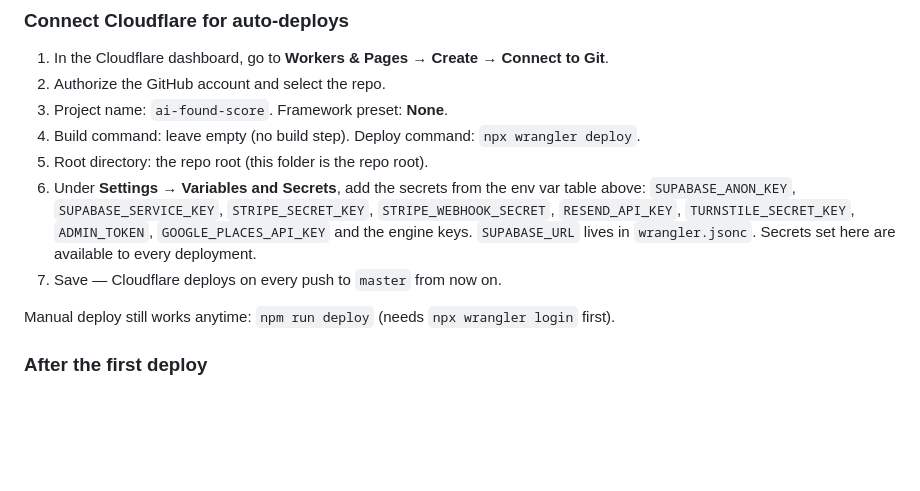
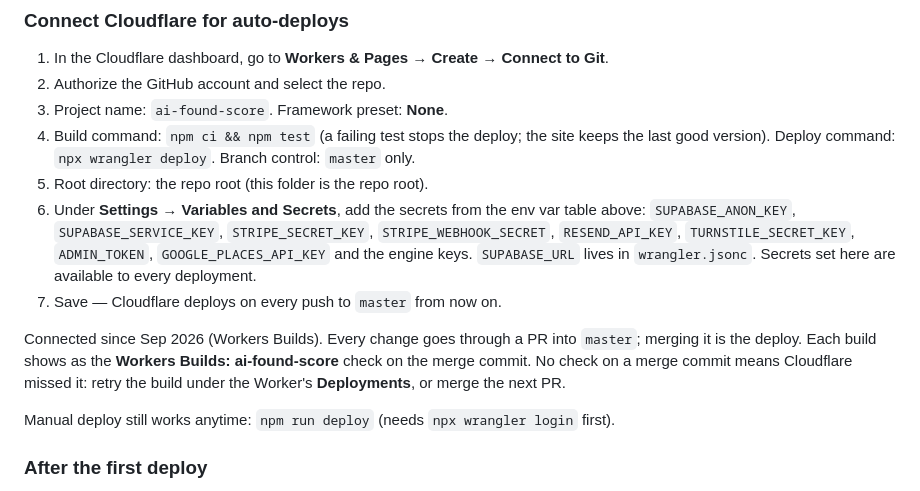
Before and after one commit to BF8thRev/ai-found-score, a Markdown page: README.md, the part around the change. Rendered like a GitHub page; blank space fills up the shorter version.

Commit message:
README: deploys happen on merge to master (Workers Builds, tests gate the deploy)
Co-Authored-By: Claude Opus 5.5 <noreply@anthropic.com>

```diff
--- a/README.md
+++ b/README.md
@@ -228,10 +228,12 @@ The code lives at `github.com/BF8thRev/ai-found-score`.
 1. In the Cloudflare dashboard, go to **Workers & Pages** → **Create** → **Connect to Git**.
 2. Authorize the GitHub account and select the repo.
 3. Project name: `ai-found-score`. Framework preset: **None**.
-4. Build command: leave empty (no build step). Deploy command: `npx wrangler deploy`.
+4. Build command: `npm ci && npm test` (a failing test stops the deploy; the site keeps the last good version). Deploy command: `npx wrangler deploy`. Branch control: `master` only.
 5. Root directory: the repo root (this folder is the repo root).
 6. Under **Settings → Variables and Secrets**, add the secrets from the env var table above: `SUPABASE_ANON_KEY`, `SUPABASE_SERVICE_KEY`, `STRIPE_SECRET_KEY`, `STRIPE_WEBHOOK_SECRET`, `RESEND_API_KEY`, `TURNSTILE_SECRET_KEY`, `ADMIN_TOKEN`, `GOOGLE_PLACES_API_KEY` and the engine keys. `SUPABASE_URL` lives in `wrangler.jsonc`. Secrets set here are available to every deployment.
 7. Save — Cloudflare deploys on every push to `master` from now on.
+
+Connected since Sep 2026 (Workers Builds). Every change goes through a PR into `master`; merging it is the deploy. Each build shows as the **Workers Builds: ai-found-score** check on the merge commit. No check on a merge commit means Cloudflare missed it: retry the build under the Worker's **Deployments**, or merge the next PR.
 
 Manual deploy still works anytime: `npm run deploy` (needs `npx wrangler login` first).
 
```
